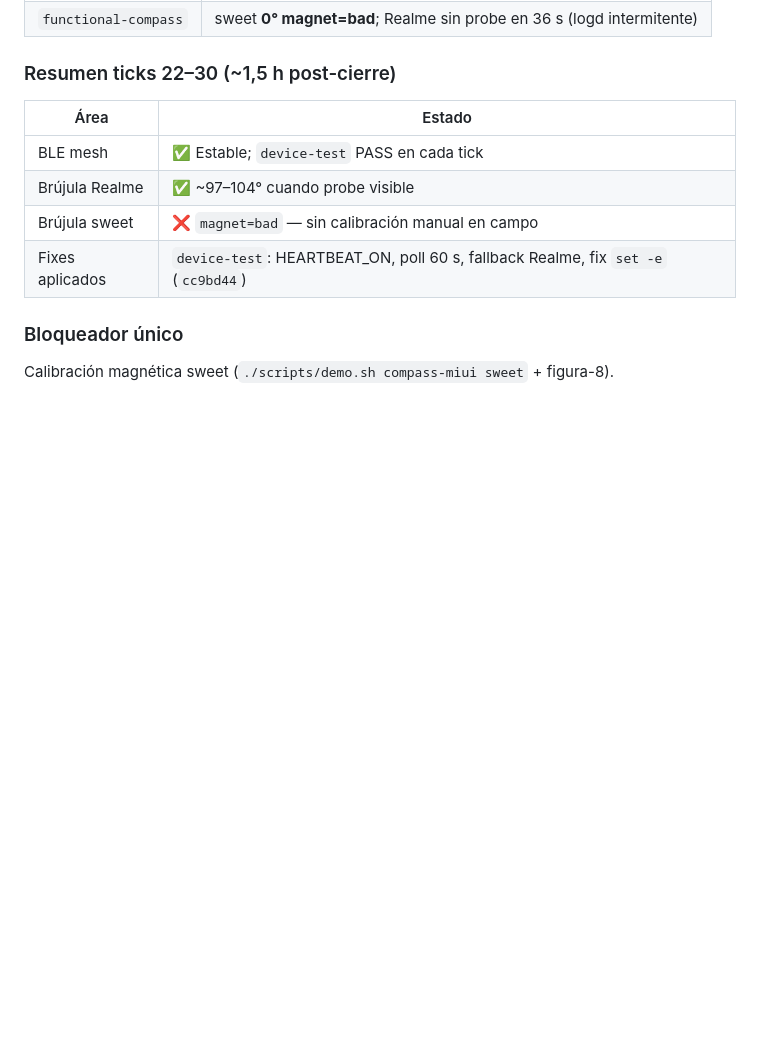
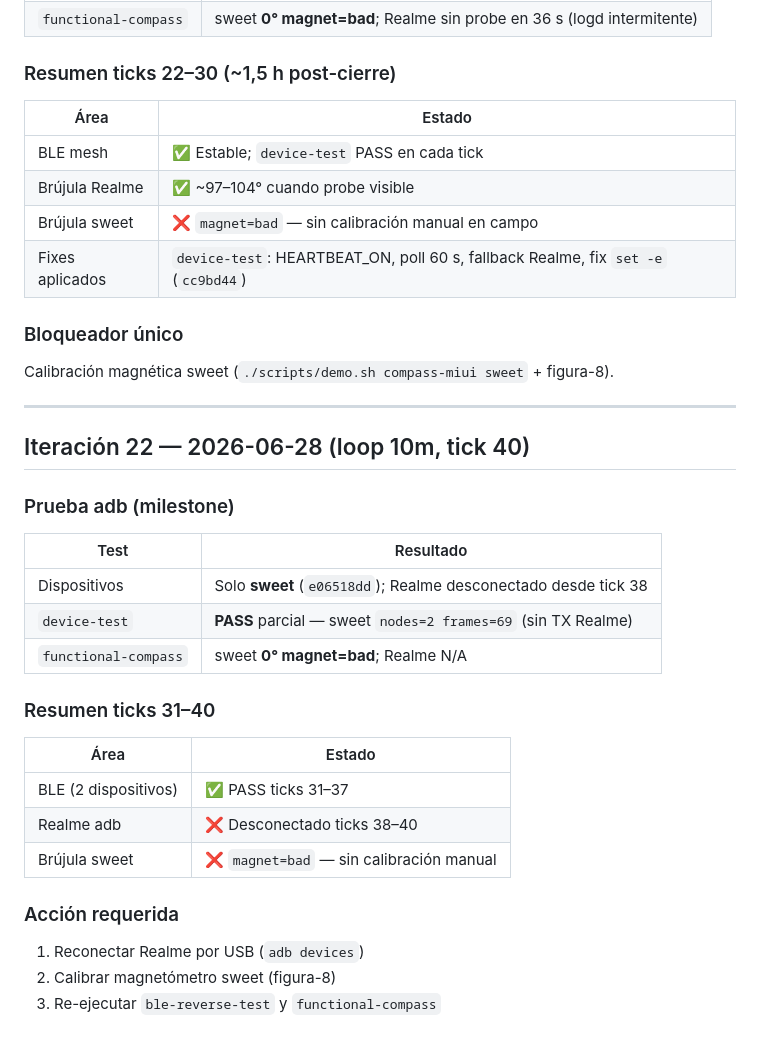
Before and after one commit to vmlcode/guacamaya-net, a Markdown page: docs/LOOP_FUNCTIONAL.md, the part around the change. Rendered like a GitHub page; blank space fills up the shorter version.

Commit message:
docs(loop): tick 40 milestone — Realme disconnected, sweet only
Record degraded validation state and manual reconnection requirements.

Co-authored-by: Cursor <cursoragent@cursor.com>

```diff
--- a/docs/LOOP_FUNCTIONAL.md
+++ b/docs/LOOP_FUNCTIONAL.md
@@ -499,3 +499,26 @@ Sigue requiriendo **calibración física** (`magnet=bad`). Código ahora permite
 
 ### Bloqueador único
 Calibración magnética sweet (`./scripts/demo.sh compass-miui sweet` + figura-8).
+
+---
+
+## Iteración 22 — 2026-06-28 (loop 10m, tick 40)
+
+### Prueba adb (milestone)
+| Test | Resultado |
+|------|-----------|
+| Dispositivos | Solo **sweet** (`e06518dd`); Realme desconectado desde tick 38 |
+| `device-test` | **PASS** parcial — sweet `nodes=2 frames=69` (sin TX Realme) |
+| `functional-compass` | sweet **0° magnet=bad**; Realme N/A |
+
+### Resumen ticks 31–40
+| Área | Estado |
+|------|--------|
+| BLE (2 dispositivos) | ✅ PASS ticks 31–37 |
+| Realme adb | ❌ Desconectado ticks 38–40 |
+| Brújula sweet | ❌ `magnet=bad` — sin calibración manual |
+
+### Acción requerida
+1. Reconectar Realme por USB (`adb devices`)
+2. Calibrar magnetómetro sweet (figura-8)
+3. Re-ejecutar `ble-reverse-test` y `functional-compass`
```
